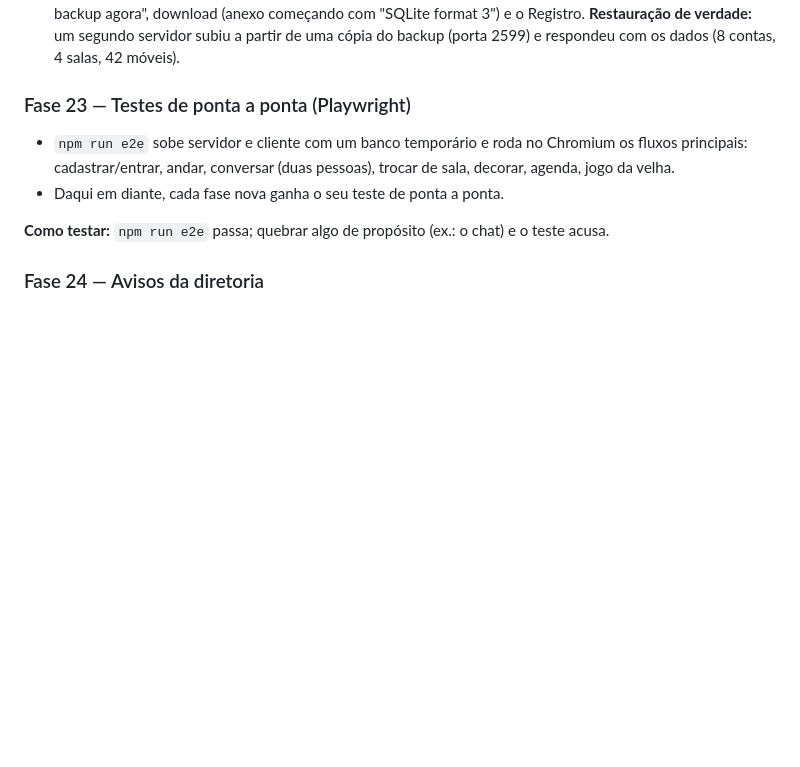
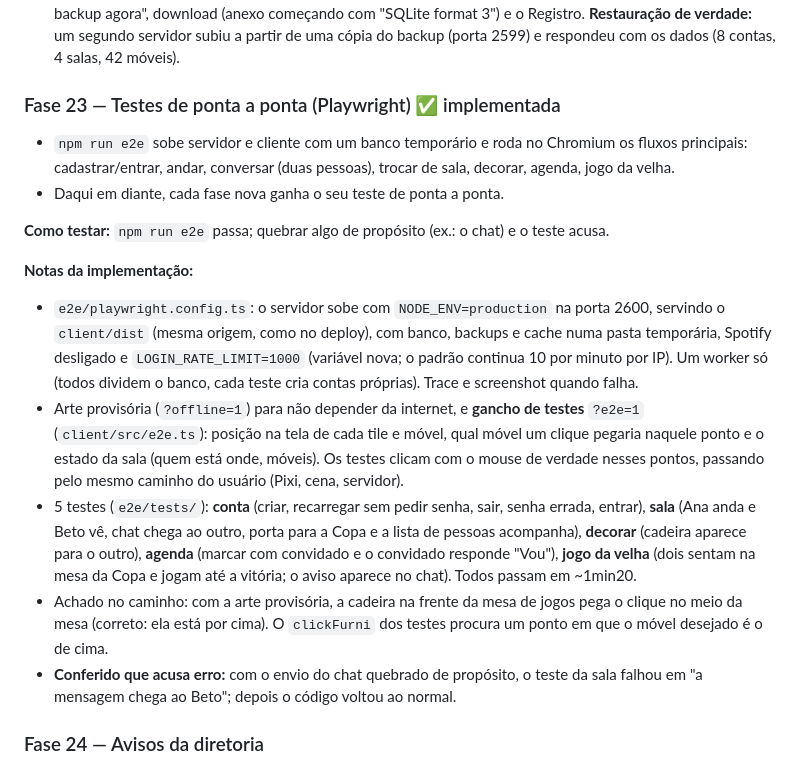
Before and after one commit to LuisMFG/escritorio-virtual, a Markdown page: PLAN.md, the part around the change. GitHub-like rendering; blank space fills up the shorter version.

```diff
--- a/PLAN.md
+++ b/PLAN.md
@@ -773,11 +773,18 @@ Escolhido em 17/10/2026, depois do roadmap v3. Ordem pensada assim: primeiro pro
 - **Admin → Backups:** texto explicando o horário e a retenção, "Fazer backup agora" e a lista com data, tamanho e "Baixar".
 - Testado: arquivo é um banco válido com os dados, sufixo no mesmo minuto, retenção, regra das 3h no fuso do escritório, permissões e registro (testes automáticos); no navegador, backup automático ao subir, "Fazer backup agora", download (anexo começando com "SQLite format 3") e o Registro. **Restauração de verdade:** um segundo servidor subiu a partir de uma cópia do backup (porta 2599) e respondeu com os dados (8 contas, 4 salas, 42 móveis).
 
-### Fase 23 — Testes de ponta a ponta (Playwright)
+### Fase 23 — Testes de ponta a ponta (Playwright) ✅ implementada
 - `npm run e2e` sobe servidor e cliente com um banco temporário e roda no Chromium os fluxos principais: cadastrar/entrar, andar, conversar (duas pessoas), trocar de sala, decorar, agenda, jogo da velha.
 - Daqui em diante, cada fase nova ganha o seu teste de ponta a ponta.
 
 **Como testar:** `npm run e2e` passa; quebrar algo de propósito (ex.: o chat) e o teste acusa.
+
+**Notas da implementação:**
+- `e2e/playwright.config.ts`: o servidor sobe com `NODE_ENV=production` na porta 2600, servindo o `client/dist` (mesma origem, como no deploy), com banco, backups e cache numa pasta temporária, Spotify desligado e `LOGIN_RATE_LIMIT=1000` (variável nova; o padrão continua 10 por minuto por IP). Um worker só (todos dividem o banco, cada teste cria contas próprias). Trace e screenshot quando falha.
+- Arte provisória (`?offline=1`) para não depender da internet, e **gancho de testes** `?e2e=1` (`client/src/e2e.ts`): posição na tela de cada tile e móvel, qual móvel um clique pegaria naquele ponto e o estado da sala (quem está onde, móveis). Os testes clicam com o mouse de verdade nesses pontos, passando pelo mesmo caminho do usuário (Pixi, cena, servidor).
+- 5 testes (`e2e/tests/`): **conta** (criar, recarregar sem pedir senha, sair, senha errada, entrar), **sala** (Ana anda e Beto vê, chat chega ao outro, porta para a Copa e a lista de pessoas acompanha), **decorar** (cadeira aparece para o outro), **agenda** (marcar com convidado e o convidado responde "Vou"), **jogo da velha** (dois sentam na mesa da Copa e jogam até a vitória; o aviso aparece no chat). Todos passam em ~1min20.
+- Achado no caminho: com a arte provisória, a cadeira na frente da mesa de jogos pega o clique no meio da mesa (correto: ela está por cima). O `clickFurni` dos testes procura um ponto em que o móvel desejado é o de cima.
+- **Conferido que acusa erro:** com o envio do chat quebrado de propósito, o teste da sala falhou em "a mensagem chega ao Beto"; depois o código voltou ao normal.
 
 ### Fase 24 — Avisos da diretoria
 - Admin publica um comunicado (título, texto, importância normal/urgente). Aparece como faixa para todo o escritório na hora (e para quem entrar depois, até a pessoa marcar "Li"). Histórico de avisos; urgente também vira notificação do sistema.
```
Also changed, not shown: README.md (+10 -0 lines).
